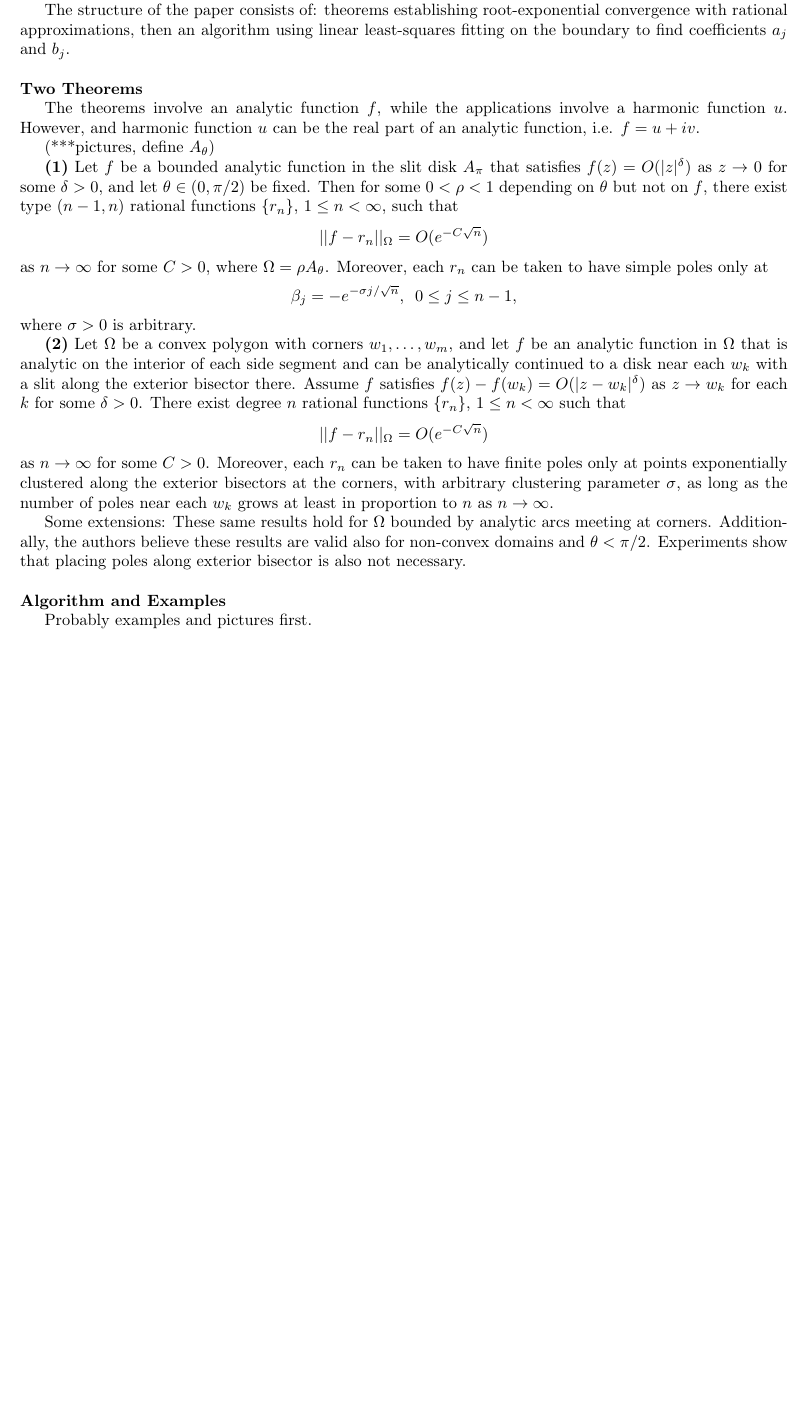
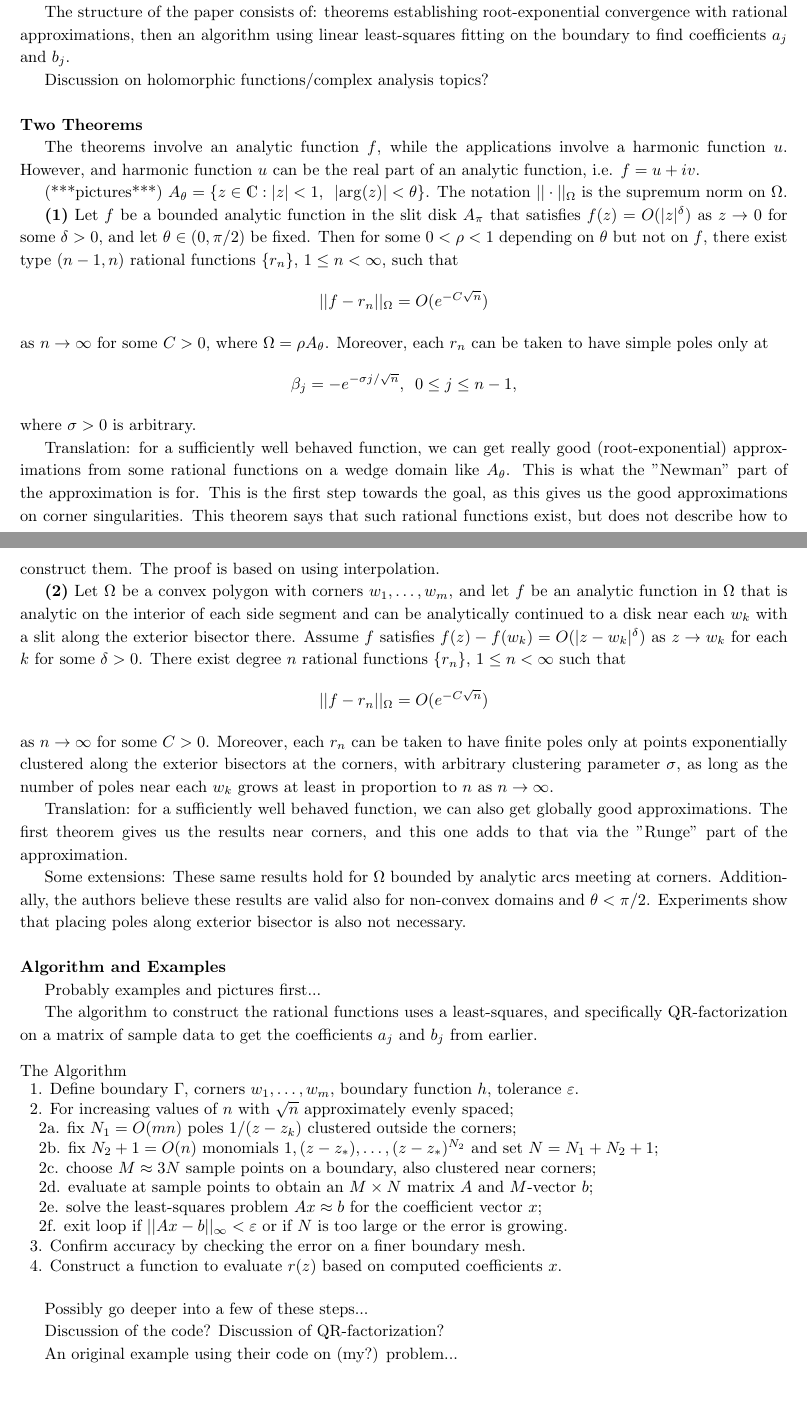
Before and after one commit to JimVargas5/Numerical_Analysis, a LaTeX document (401_project/notes_on_paper/notes_on_paper.tex): part of the page before the commit and two parts of pages 1 and 2 of 2 after it, the two joined at a grey line, cut so that both start at the same text, the shorter picture padded with empty space. Compiled offline with pdfLaTeX.

Commit message:
More work on project

```diff
--- a/401_project/notes_on_paper/notes_on_paper.tex
+++ b/401_project/notes_on_paper/notes_on_paper.tex
@@ -5,6 +5,7 @@
 \usepackage{graphicx}
 \usepackage{verbatim}
 \usepackage{amsmath}
+\usepackage{ dsfont }
 
-%\renewcommand{\baselinestretch}{1.25}
+\renewcommand{\baselinestretch}{1.15}
 
@@ -30,14 +31,16 @@ in a domain $\Omega$ bounded piece-wise smoothly (with corners) by $\Gamma$, wit
 	\end{align*}
 with poles ${z_j}$. The crux of the method is using exponentially clustered sample points on the boundary with $h$ near corners, along with exponentially clustered poles outside the boundary near the corners.
 
-	The structure of the paper consists of: theorems establishing root-exponential convergence with rational approximations, then an algorithm using linear least-squares fitting on the boundary to find coefficients $a_j$ and $b_j$. \\
+	The structure of the paper consists of: theorems establishing root-exponential convergence with rational approximations, then an algorithm using linear least-squares fitting on the boundary to find coefficients $a_j$ and $b_j$.
+
+	Discussion on holomorphic functions/complex analysis topics?\\
 
 \noindent
 \textbf{Two Theorems}
 
 	The theorems involve an analytic function $f$, while the applications involve a harmonic function $u$. However, and harmonic function $u$ can be the real part of an analytic function, i.e. $f=u+i v$.
 
-	(***pictures, define $A_\theta$)
+	(***pictures***) $A_\theta=\{z \in \mathds{C} : |z|<1,\enspace |\mathrm{arg}(z)|<\theta \}$. The notation $||\cdot ||_\Omega$ is the supremum norm on $\Omega$.
 
 	\textbf{(1)} Let $f$ be a bounded analytic function in the slit disk $A_\pi$ that satisfies $f(z)=O(|z|^\delta)$ as $z \to 0$ for some $\delta > 0$, and let $\theta \in (0,\pi /2)$ be fixed. Then for some $0< \rho < 1$ depending on $\theta$ but not on $f$, there exist type $(n-1,n)$ rational functions $\{r_n\}$, $1 \leq n < \infty$, such that
 	\begin{align*}
@@ -49,18 +52,45 @@ as $n \to \infty $ for some $C>0$, where $\Omega = \rho A_\theta$. Moreover, eac
 	\end{align*}
 where $\sigma >0$ is arbitrary.
 
+	Translation: for a sufficiently well behaved function, we can get really good (root-exponential) approximations from some rational functions on a wedge domain like $A_\theta$. This is what the "Newman" part of the approximation is for. This is the first step towards the goal, as this gives us the good approximations on corner singularities. This theorem says that such rational functions exist, but does not describe how to construct them. The proof is based on using interpolation.
+
 	\textbf{(2)} Let $\Omega$ be a convex polygon with corners $w_1 , \ldots , w_m$, and let $f$ be an analytic function in $\Omega$ that is analytic on the interior of each side segment and can be analytically continued to a disk near each $w_k$ with a slit along the exterior bisector there. Assume $f$ satisfies $f(z)-f(w_k)=O(|z-w_k|^\delta)$ as $z \to w_k$ for each $k$ for some $\delta >0$. There exist degree $n$ rational functions $\{r_n\},\, 1 \leq n < \infty$ such that
 	\begin{align*}
 	||f-r_n||_\Omega=O(e^{-C\sqrt{n}})
 	\end{align*}
 as $n\to \infty$ for some $C>0$. Moreover, each $r_n$ can be taken to have finite poles only at points exponentially clustered along the exterior bisectors at the corners, with arbitrary clustering parameter $\sigma$, as long as the number of poles near each $w_k$ grows at least in proportion to $n$ as $n\to \infty$.
 
+	Translation: for a sufficiently well behaved function, we can also get globally good approximations. The first theorem gives us the results near corners, and this one adds to that via the "Runge" part of the approximation.
+
 	Some extensions: These same results hold for $\Omega$ bounded by analytic arcs meeting at corners. Additionally, the authors believe these results are valid also for non-convex domains and $\theta < \pi /2$. Experiments show that placing poles along exterior bisector is also not necessary.\\
 
 \noindent
 \textbf{Algorithm and Examples}
 
-	Probably examples and pictures first.
+	Probably examples and pictures first...
+
+	The algorithm to construct the rational functions uses a least-squares, and specifically QR-factorization on a matrix of sample data to get the coefficients $a_j$ and $b_j$ from earlier.
+
+	\begin{table}[h] The Algorithm \\
+		\begin{tabular}{l}
+			1. Define boundary $\Gamma$, corners $w_1,\ldots, w_m$, boundary function $h$, tolerance $\varepsilon$.	\\
+			2. For increasing values of $n$ with $\sqrt{n}$	approximately evenly spaced; \\
+			\: 2a. fix $N_1=O(mn)$ poles $1/(z-z_k)$ clustered outside the corners; \\
+			\: 2b. fix $N_2+1=O(n)$ monomials $1,(z-z_*),\ldots,(z-z_*)^{N_2}$ and set $N=N_1+N_2+1$; \\
+			\: 2c. choose $M\approx 3N$ sample points on a boundary, also clustered near corners; \\
+			\: 2d. evaluate at sample points to obtain an $M\times N$ matrix $A$ and $M$-vector $b$; \\
+			\: 2e. solve the least-squares problem $Ax\approx b$ for the coefficient vector $x$; \\
+			\: 2f. exit loop if $||Ax-b||_\infty < \varepsilon$ or if $N$ is too large or the error is growing. \\
+			3. Confirm accuracy by checking the error on a finer boundary mesh. \\
+			4. Construct a function to evaluate $r(z)$ based on computed coefficients $x$.
+		\end{tabular}
+	\end{table}
+
+	Possibly go deeper into a few of these steps...
+
+	Discussion of the code? Discussion of QR-factorization?
+
+	An original example using their code on (my?) problem...
 
 
 
```
Also changed, not shown: 401_project/notes_on_paper/notes_on_paper.pdf, 401_project/notes_on_paper/notes_on_paper.tex (4 more changed lines), 2 other files.
